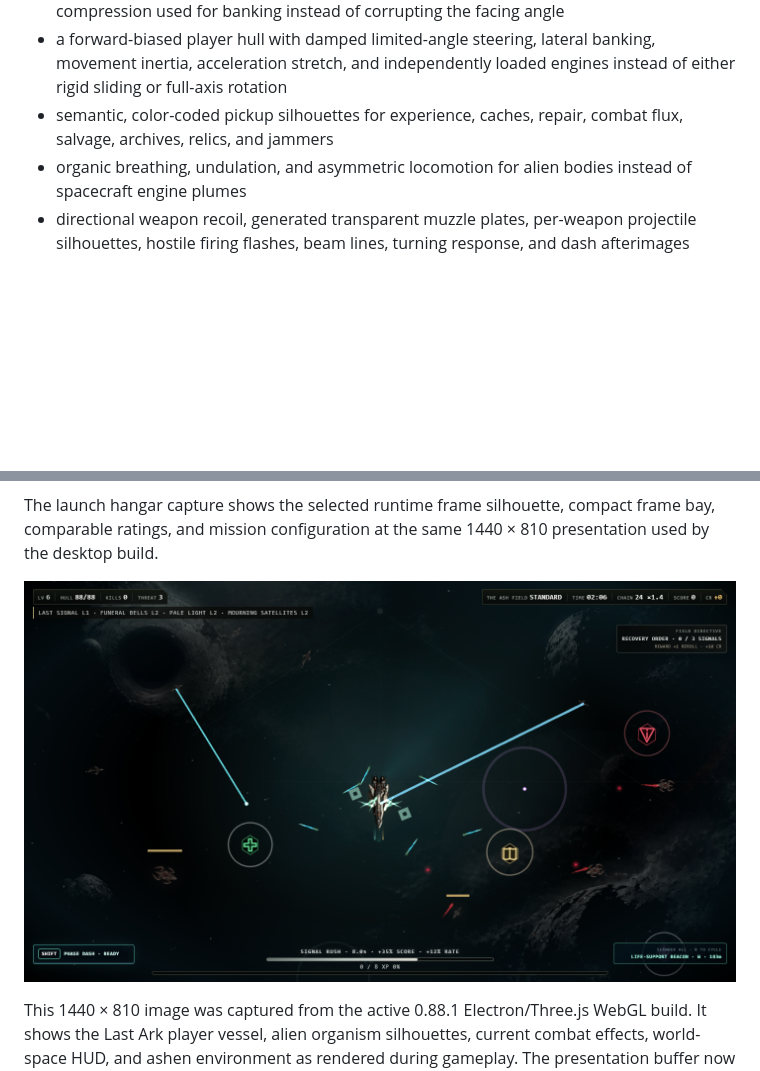
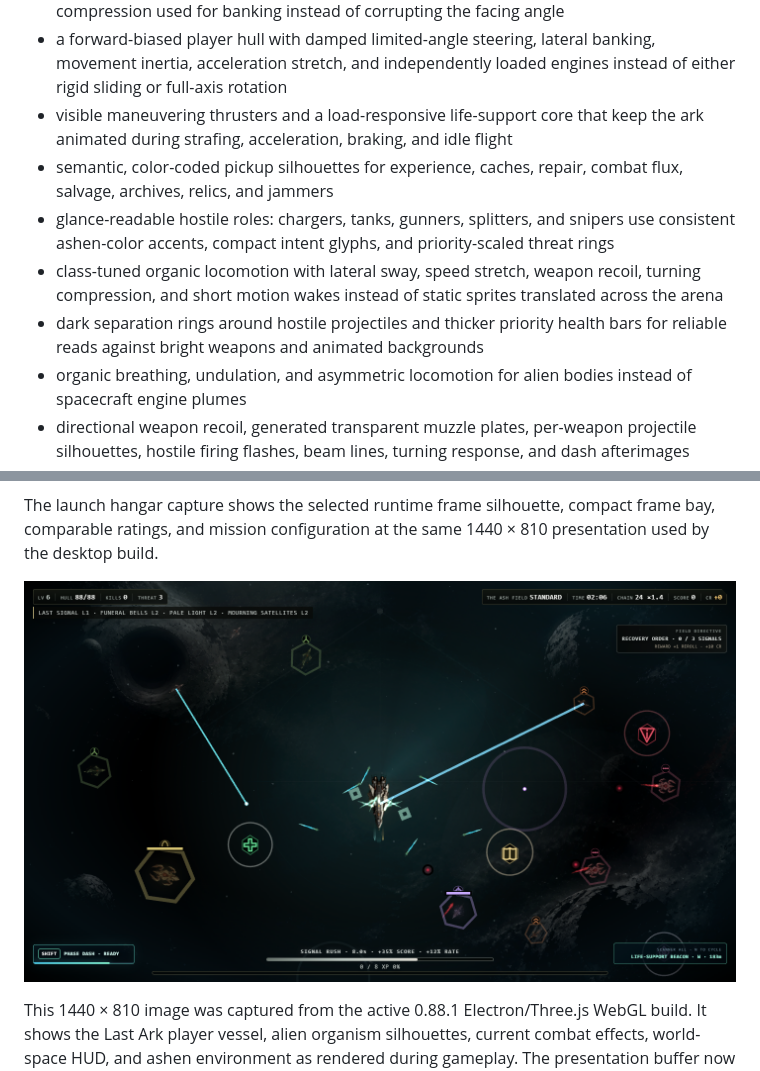
Before and after one commit to waldmare/Orbit-04, a Markdown page: README.md, 2 parts joined by grey strips. GitHub-like rendering; pictures changed too: docs/runtime-screenshot-v0.88.1.png; blank space fills up the shorter version.

Commit message:
feat: improve hostile readability and motion

```diff
--- a/README.md
+++ b/README.md
@@ -73,7 +73,11 @@ The renderer includes:
 - frame-rate-independent position and rotation smoothing for player, hostile, and allied ships
 - movement-derived hostile and allied headings, with shortest-path turns and silhouette compression used for banking instead of corrupting the facing angle
 - a forward-biased player hull with damped limited-angle steering, lateral banking, movement inertia, acceleration stretch, and independently loaded engines instead of either rigid sliding or full-axis rotation
+- visible maneuvering thrusters and a load-responsive life-support core that keep the ark animated during strafing, acceleration, braking, and idle flight
 - semantic, color-coded pickup silhouettes for experience, caches, repair, combat flux, salvage, archives, relics, and jammers
+- glance-readable hostile roles: chargers, tanks, gunners, splitters, and snipers use consistent ashen-color accents, compact intent glyphs, and priority-scaled threat rings
+- class-tuned organic locomotion with lateral sway, speed stretch, weapon recoil, turning compression, and short motion wakes instead of static sprites translated across the arena
+- dark separation rings around hostile projectiles and thicker priority health bars for reliable reads against bright weapons and animated backgrounds
 - organic breathing, undulation, and asymmetric locomotion for alien bodies instead of spacecraft engine plumes
 - directional weapon recoil, generated transparent muzzle plates, per-weapon projectile silhouettes, hostile firing flashes, beam lines, turning response, and dash afterimages
 - animated pickups, exploration signals, orbiting systems, projectile streaks, and depth landmarks
```
Also changed, not shown: CHANGELOG.md (+4 -0 lines), 4 other files.
